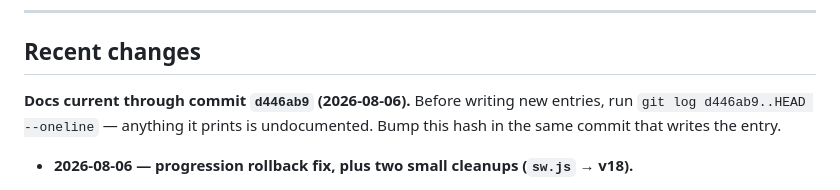
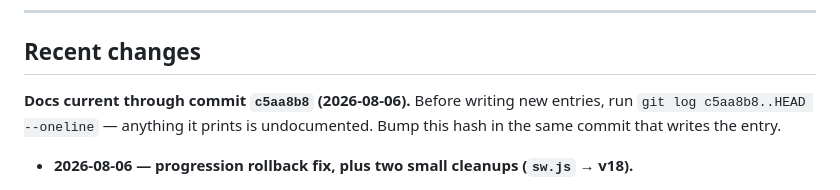
Before and after one commit to williamsopenclaw-droid/billys-workout, a Markdown page: CLAUDE.md, the part around the change. Rendered like a GitHub page.

Commit message:
docs: bump docs-current hash to c5aa8b8
Points the undocumented-commits check at the progression-fix commit, so git log <hash>..HEAD stops reporting already-documented work.

Co-Authored-By: Claude Opus 5 <noreply@anthropic.com>

```diff
--- a/CLAUDE.md
+++ b/CLAUDE.md
@@ -196,7 +196,7 @@ The sandbox can't reach GitHub or the npm registry (both 403 through the proxy),
 
 ## Recent changes
 
-**Docs current through commit `d446ab9` (2026-08-06).** Before writing new entries, run `git log d446ab9..HEAD --oneline` — anything it prints is undocumented. Bump this hash in the same commit that writes the entry.
+**Docs current through commit `c5aa8b8` (2026-08-06).** Before writing new entries, run `git log c5aa8b8..HEAD --oneline` — anything it prints is undocumented. Bump this hash in the same commit that writes the entry.
 
 - **2026-08-06 — progression rollback fix, plus two small cleanups (`sw.js` → v18).**
 
```
